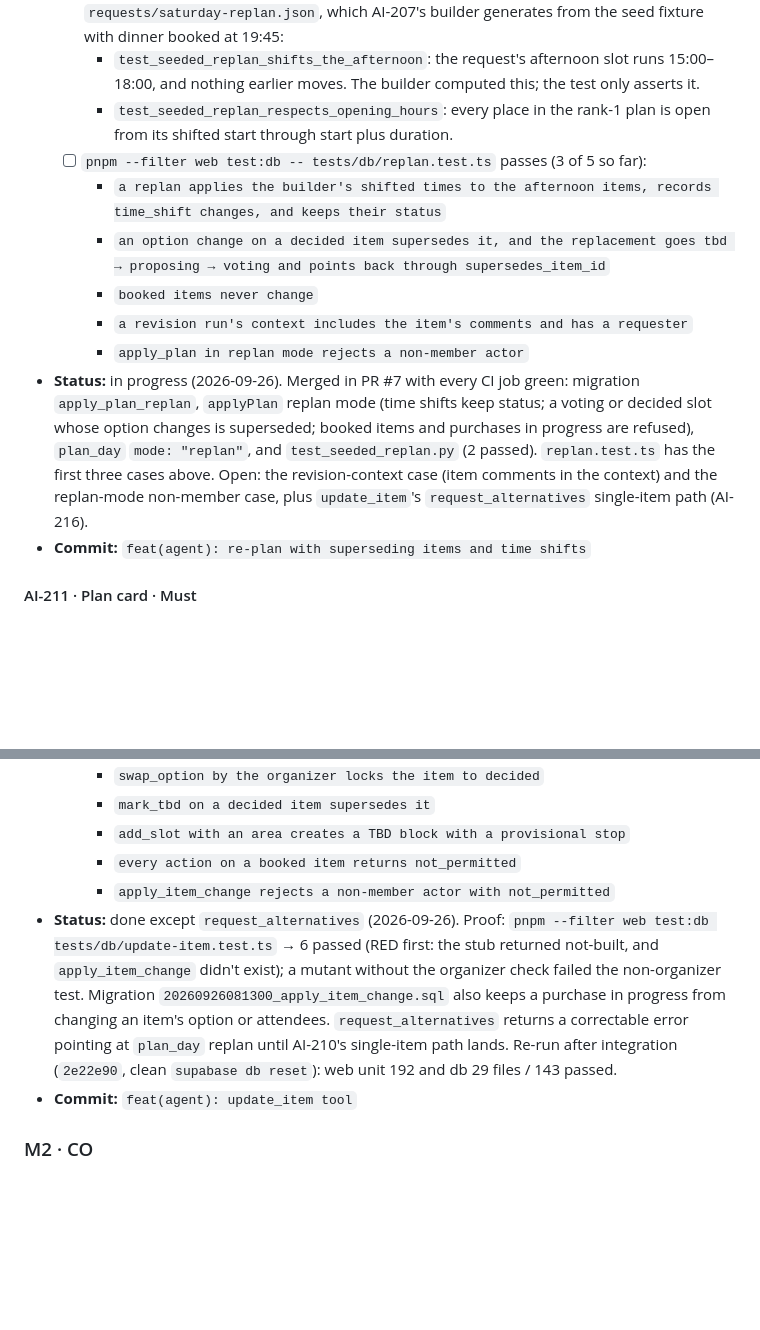
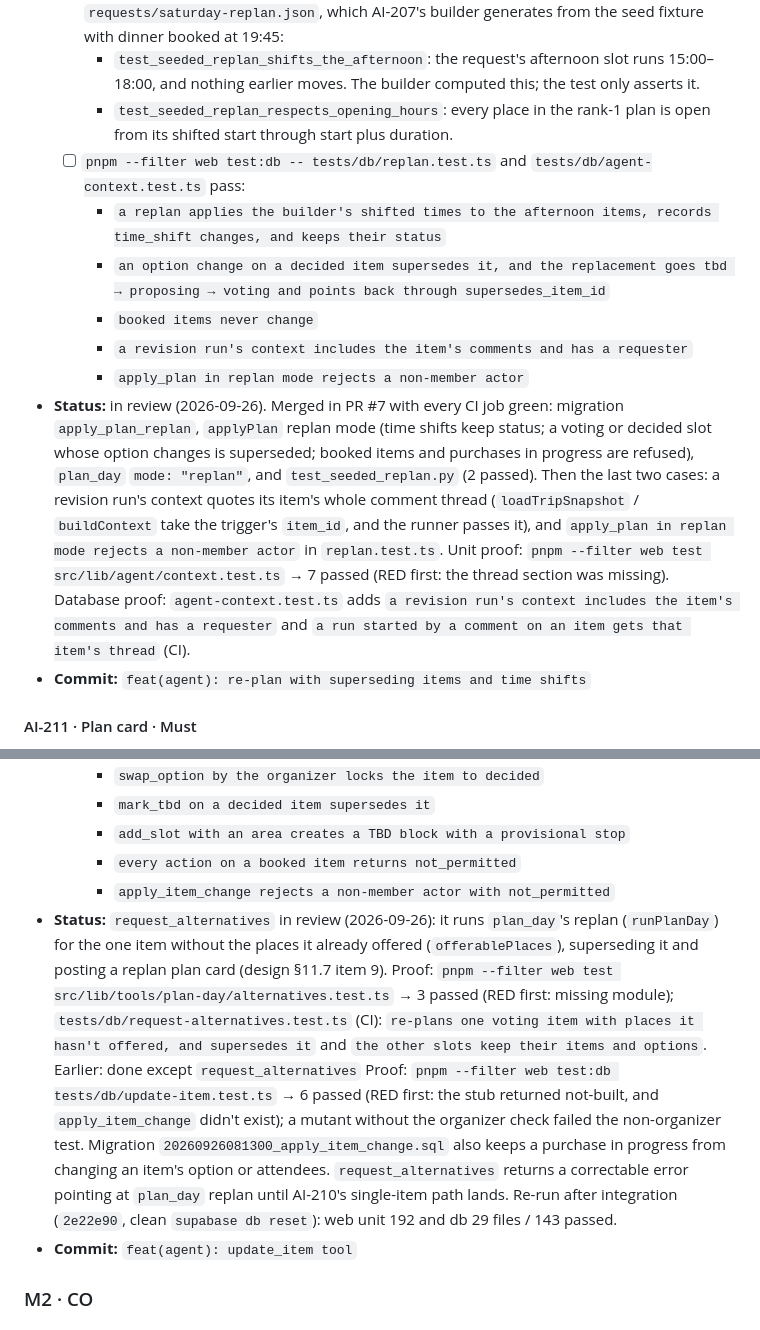
Before and after one commit to YearningAsian/agentic-group-planner, a Markdown page: planning/plan.md, 2 parts joined by grey strips. GitHub-like rendering; blank space fills up the shorter version.

Commit message:
docs(plan): record request_alternatives and revision threads
Design §2.1 and §11.7 say request_alternatives posts a replan plan
card for one item without its old places, and that revision runs quote
their item's thread; AI-210 and AI-216 list the proof.

Refs: AI-210, AI-216

Co-Authored-By: Claude Opus 5.5 <noreply@anthropic.com>

```diff
--- a/planning/plan.md
+++ b/planning/plan.md
@@ -1078,13 +1078,13 @@ Every provider is mocked; only Supabase and FastAPI (localhost until VO-S02) are
   - [x] `cd optimizer && pytest tests/test_seeded_replan.py` passes (§11.3, item 3). It reads `requests/saturday-replan.json`, which AI-207's builder generates from the seed fixture with dinner booked at 19:45:
     - `test_seeded_replan_shifts_the_afternoon`: the request's afternoon slot runs 15:00–18:00, and nothing earlier moves. The builder computed this; the test only asserts it.
     - `test_seeded_replan_respects_opening_hours`: every place in the rank-1 plan is open from its shifted start through start plus duration.
-  - [ ] `pnpm --filter web test:db -- tests/db/replan.test.ts` passes (3 of 5 so far):
+  - [ ] `pnpm --filter web test:db -- tests/db/replan.test.ts` and `tests/db/agent-context.test.ts` pass:
     - `a replan applies the builder's shifted times to the afternoon items, records time_shift changes, and keeps their status`
     - `an option change on a decided item supersedes it, and the replacement goes tbd → proposing → voting and points back through supersedes_item_id`
     - `booked items never change`
     - `a revision run's context includes the item's comments and has a requester`
     - `apply_plan in replan mode rejects a non-member actor`
-- **Status:** in progress (2026-09-26). Merged in PR #7 with every CI job green: migration `apply_plan_replan`, `applyPlan` replan mode (time shifts keep status; a voting or decided slot whose option changes is superseded; booked items and purchases in progress are refused), `plan_day` `mode: "replan"`, and `test_seeded_replan.py` (2 passed). `replan.test.ts` has the first three cases above. Open: the revision-context case (item comments in the context) and the replan-mode non-member case, plus `update_item`'s `request_alternatives` single-item path (AI-216).
+- **Status:** in review (2026-09-26). Merged in PR #7 with every CI job green: migration `apply_plan_replan`, `applyPlan` replan mode (time shifts keep status; a voting or decided slot whose option changes is superseded; booked items and purchases in progress are refused), `plan_day` `mode: "replan"`, and `test_seeded_replan.py` (2 passed). Then the last two cases: a revision run's context quotes its item's whole comment thread (`loadTripSnapshot` / `buildContext` take the trigger's `item_id`, and the runner passes it), and `apply_plan in replan mode rejects a non-member actor` in `replan.test.ts`. Unit proof: `pnpm --filter web test src/lib/agent/context.test.ts` → 7 passed (RED first: the thread section was missing). Database proof: `agent-context.test.ts` adds `a revision run's context includes the item's comments and has a requester` and `a run started by a comment on an item gets that item's thread` (CI).
 - **Commit:** `feat(agent): re-plan with superseding items and time shifts`
 
 #### AI-211 · Plan card · Must
@@ -1148,7 +1148,7 @@ Every provider is mocked; only Supabase and FastAPI (localhost until VO-S02) are
     - `add_slot with an area creates a TBD block with a provisional stop`
     - `every action on a booked item returns not_permitted`
     - `apply_item_change rejects a non-member actor with not_permitted`
-- **Status:** done except `request_alternatives` (2026-09-26). Proof: `pnpm --filter web test:db tests/db/update-item.test.ts` → 6 passed (RED first: the stub returned not-built, and `apply_item_change` didn't exist); a mutant without the organizer check failed the non-organizer test. Migration `20260926081300_apply_item_change.sql` also keeps a purchase in progress from changing an item's option or attendees. `request_alternatives` returns a correctable error pointing at `plan_day` replan until AI-210's single-item path lands. Re-run after integration (`2e22e90`, clean `supabase db reset`): web unit 192 and db 29 files / 143 passed.
+- **Status:** `request_alternatives` in review (2026-09-26): it runs `plan_day`'s replan (`runPlanDay`) for the one item without the places it already offered (`offerablePlaces`), superseding it and posting a replan plan card (design §11.7 item 9). Proof: `pnpm --filter web test src/lib/tools/plan-day/alternatives.test.ts` → 3 passed (RED first: missing module); `tests/db/request-alternatives.test.ts` (CI): `re-plans one voting item with places it hasn't offered, and supersedes it` and `the other slots keep their items and options`. Earlier: done except `request_alternatives` Proof: `pnpm --filter web test:db tests/db/update-item.test.ts` → 6 passed (RED first: the stub returned not-built, and `apply_item_change` didn't exist); a mutant without the organizer check failed the non-organizer test. Migration `20260926081300_apply_item_change.sql` also keeps a purchase in progress from changing an item's option or attendees. `request_alternatives` returns a correctable error pointing at `plan_day` replan until AI-210's single-item path lands. Re-run after integration (`2e22e90`, clean `supabase db reset`): web unit 192 and db 29 files / 143 passed.
 - **Commit:** `feat(agent): update_item tool`
 
 ### M2 · CO
```
Also changed, not shown: planning/design.md (+2 -1 lines).
